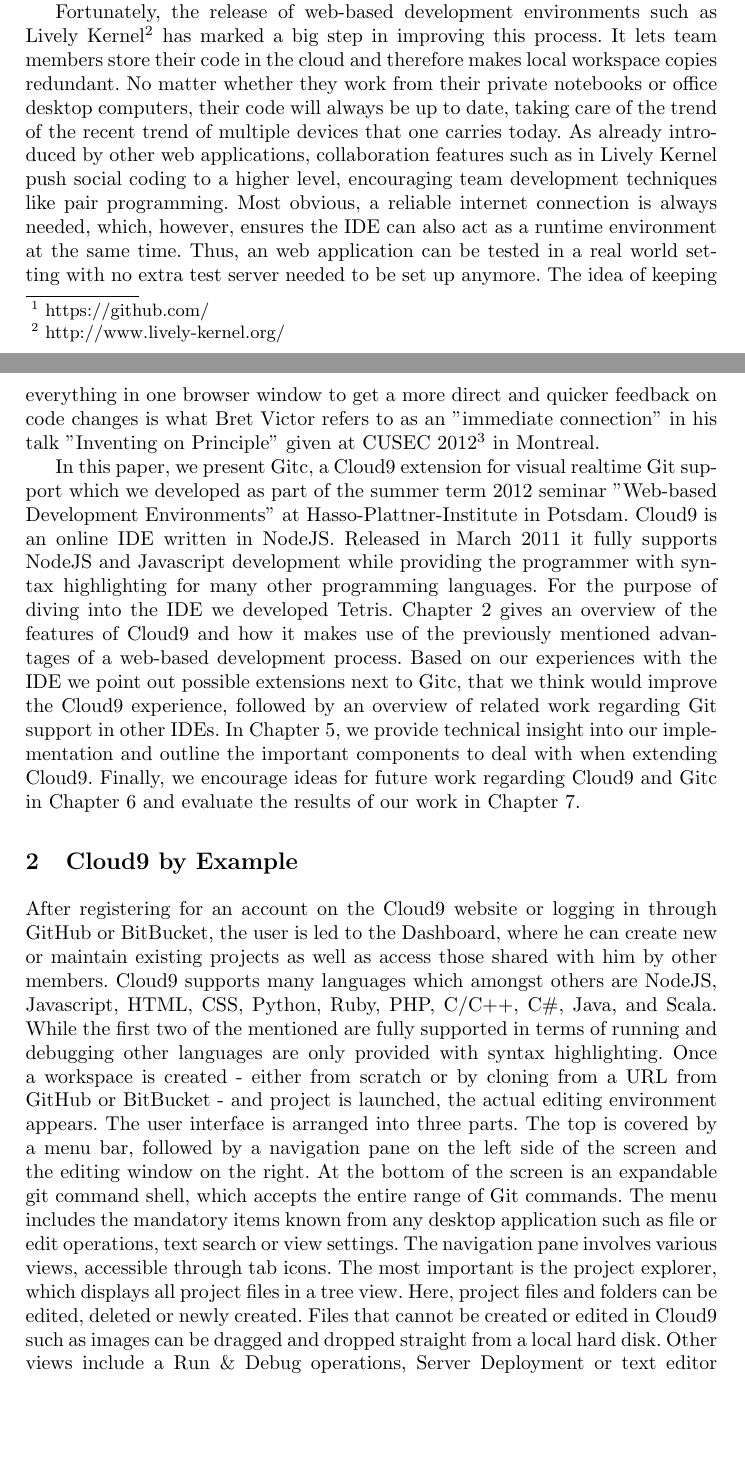
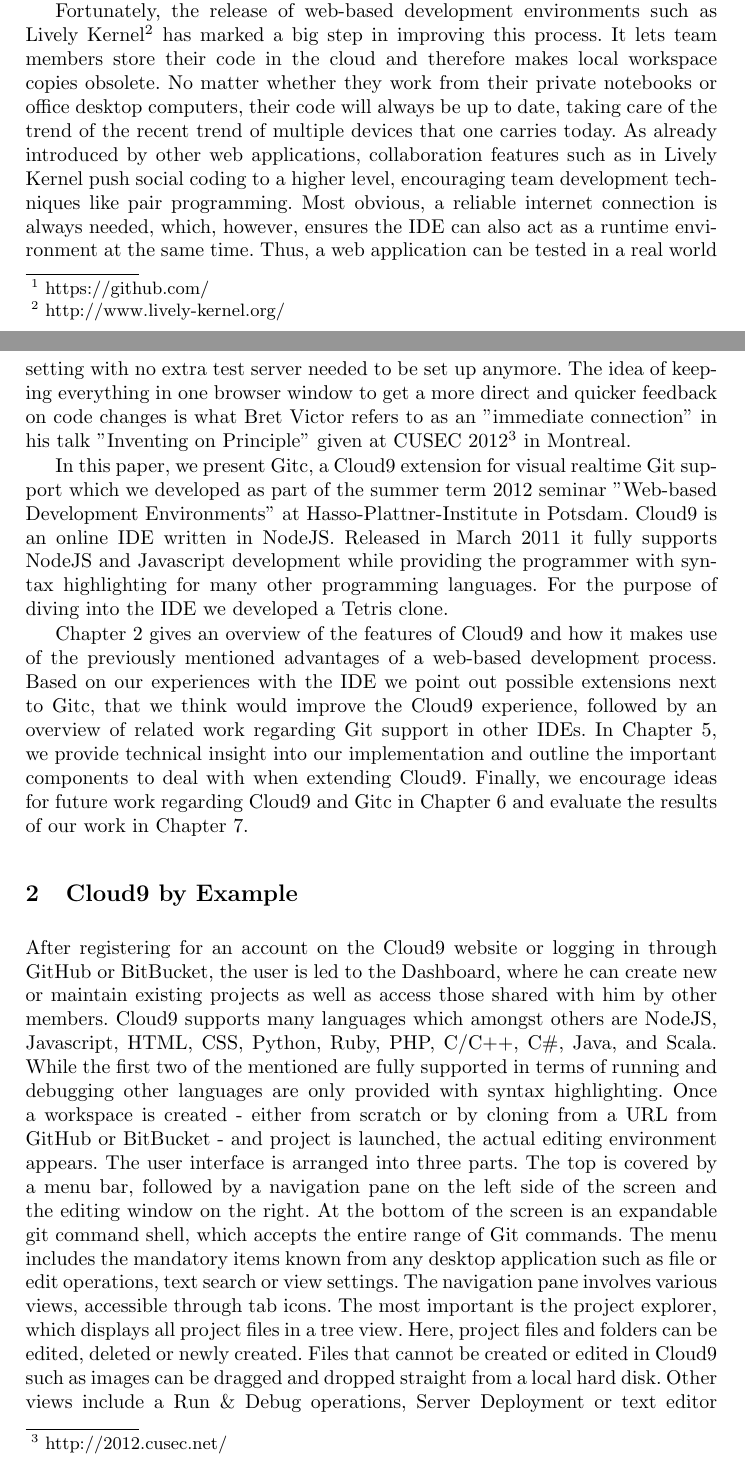
Before and after one commit to machisuji/webdev-spm, a LaTeX thesis (seminar/paper/cloud9.tex, which reads seminar/paper/chapters/introduction.tex): two parts of pages 1 and 2 of 13, joined at a grey line, cut so that both start at the same text, the shorter picture padded with empty space. Compiled offline with pdfLaTeX.

Commit message:
chapters/introduction.tex

```diff
--- a/seminar/paper/chapters/introduction.tex
+++ b/seminar/paper/chapters/introduction.tex
@@ -34,6 +34,31 @@
 GitHub\footnote{https://github.com/} let programmers backup their code and connect with others.
 However, the process of coding itself involves working locally - most often alone - and the use of multiple tools.
 
-Fortunately, the release of web-based development environments such as Lively Kernel\footnote{http://www.lively-kernel.org/} has marked a big step in improving this process. It lets team members store their code in the cloud and therefore makes local workspace copies redundant. No matter whether they work from their private notebooks or office desktop computers, their code will always be up to date, taking care of the trend of the recent trend of multiple devices that one carries today. As already introduced by other web applications, collaboration features such as in Lively Kernel push social coding to a higher level, encouraging team development techniques like pair programming. Most obvious, a reliable internet connection is always needed, which, however, ensures the IDE can also act as a runtime environment at the same time. Thus, an web application can be tested in a real world setting with no extra test server needed to be set up anymore. The idea of keeping everything in one browser window to get a more direct and quicker feedback on code changes is what Bret Victor refers to as an "immediate connection" in his talk "Inventing on Principle" given at CUSEC 2012\footnote{http://2012.cusec.net/} in Montreal.
+Fortunately, the release of web-based development environments such as Lively Kernel\footnote{http://www.lively-kernel.org/}
+has marked a big step in improving this process.
+It lets team members store their code in the cloud and therefore makes local workspace copies obsolete.
+No matter whether they work from their private notebooks or office desktop computers, their code will always be up to date,
+taking care of the trend of the recent trend of multiple devices that one carries today.
+As already introduced by other web applications, collaboration features such as in Lively Kernel push social coding
+to a higher level, encouraging team development techniques like pair programming.
+Most obvious, a reliable internet connection is always needed, which, however, ensures the IDE can also act as a runtime environment at the same time.
+Thus, a web application can be tested in a real world setting with no extra test server needed to be set up anymore.
+The idea of keeping everything in one browser window to get a more direct and quicker feedback on code changes is
+what Bret Victor refers to as an "immediate connection" in his talk "Inventing on Principle" given at
+CUSEC 2012\footnote{http://2012.cusec.net/} in Montreal.
 
-In this paper, we present Gitc, a Cloud9 extension for visual realtime Git support which we developed as part of the summer term 2012 seminar "Web-based Development Environments" at Hasso-Plattner-Institute in Potsdam. Cloud9 is an online IDE written in NodeJS. Released in March 2011 it fully supports NodeJS and Javascript development while providing the programmer with syntax highlighting for many other programming languages. For the purpose of diving into the IDE we developed Tetris. Chapter \ref{sec:Motivation} gives an overview of the features of Cloud9 and how it makes use of the previously mentioned advantages of a web-based development process. Based on our experiences with the IDE we point out possible extensions next to Gitc, that we think would improve the Cloud9 experience, followed by an overview of related work regarding Git support in other IDEs. In Chapter \ref{sec:Extension}, we provide technical insight into our implementation and outline the important components to deal with when extending Cloud9. Finally, we encourage ideas for future work regarding Cloud9 and Gitc in Chapter \ref{sec:Future_Work} and evaluate the results of our work in Chapter \ref{sec:Conclusion}.
+In this paper, we present Gitc, a Cloud9 extension for visual realtime Git support which we developed as part of the
+summer term 2012 seminar "Web-based Development Environments" at Hasso-Plattner-Institute in Potsdam.
+Cloud9 is an online IDE written in NodeJS. Released in March 2011 it fully supports NodeJS and Javascript development
+while providing the programmer with syntax highlighting for many other programming languages.
+For the purpose of diving into the IDE we developed a Tetris clone.
+
+
+Chapter \ref{sec:Motivation} gives an overview of the features of Cloud9 and how it makes use of the
+previously mentioned advantages of a web-based development process.
+Based on our experiences with the IDE we point out possible extensions next to Gitc, that we think would improve
+the Cloud9 experience, followed by an overview of related work regarding Git support in other IDEs.
+In Chapter \ref{sec:Extension}, we provide technical insight into our implementation and outline the important
+components to deal with when extending Cloud9.
+Finally, we encourage ideas for future work regarding Cloud9 and Gitc in Chapter \ref{sec:Future_Work} and
+evaluate the results of our work in Chapter \ref{sec:Conclusion}.
```
